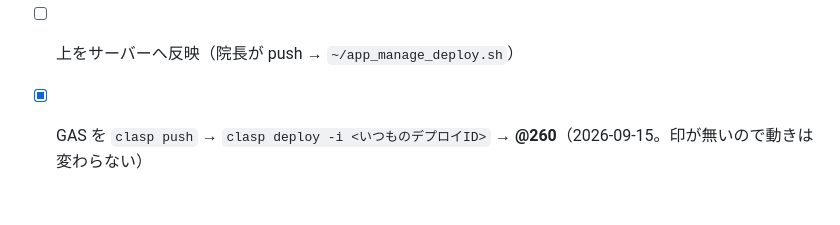
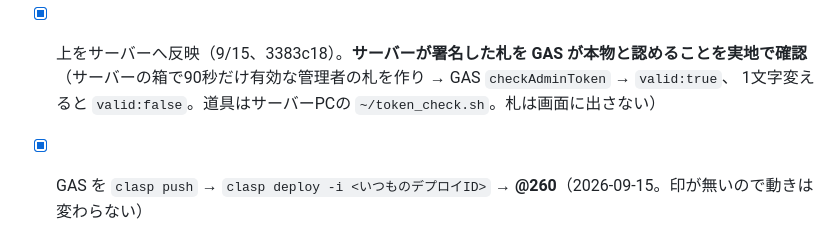
Before and after one commit to mayumi-josanin/mayumi-app, a Markdown page: docs/design/会員の表を移す.md, the part around the change. GitHub-like rendering; blank space fills up the shorter version.

Commit message:
会員の表: サーバーが署名した札を GAS が認めることを実地で確認した記録
Co-Authored-By: Claude Fable 5.1 <noreply@anthropic.com>
Claude-Session: https://claude.ai/code/session_01NKUtzk3Xr93PyYoGcDnCfr

```diff
--- a/docs/design/会員の表を移す.md
+++ b/docs/design/会員の表を移す.md
@@ -297,5 +297,7 @@ getUserDevices  getUserRewardStatus  getRecoveryCandidates
     有効期限の月送りを日本時間で／統合時の注文の付け替え／分析の登録経路とカテゴリ／お礼スタンプの
     履歴と保留の回収／管理窓口の返す形。**札の署名はサーバーで行う**（GAS と同じ秘密・同じ作りなので
     GAS の verify がそのまま通る。`ADMIN_TOKEN_SECRET` が server/.env に要る）
-- [ ] 上をサーバーへ反映（院長が push → `~/app_manage_deploy.sh`）
+- [x] 上をサーバーへ反映（9/15、3383c18）。**サーバーが署名した札を GAS が本物と認めることを実地で確認**
+  （サーバーの箱で90秒だけ有効な管理者の札を作り → GAS `checkAdminToken` → `valid:true`、
+  1文字変えると `valid:false`。道具はサーバーPCの `~/token_check.sh`。札は画面に出さない）
 - [x] GAS を `clasp push` → `clasp deploy -i <いつものデプロイID>` → **@260**（2026-09-15。印が無いので動きは変わらない）
```
